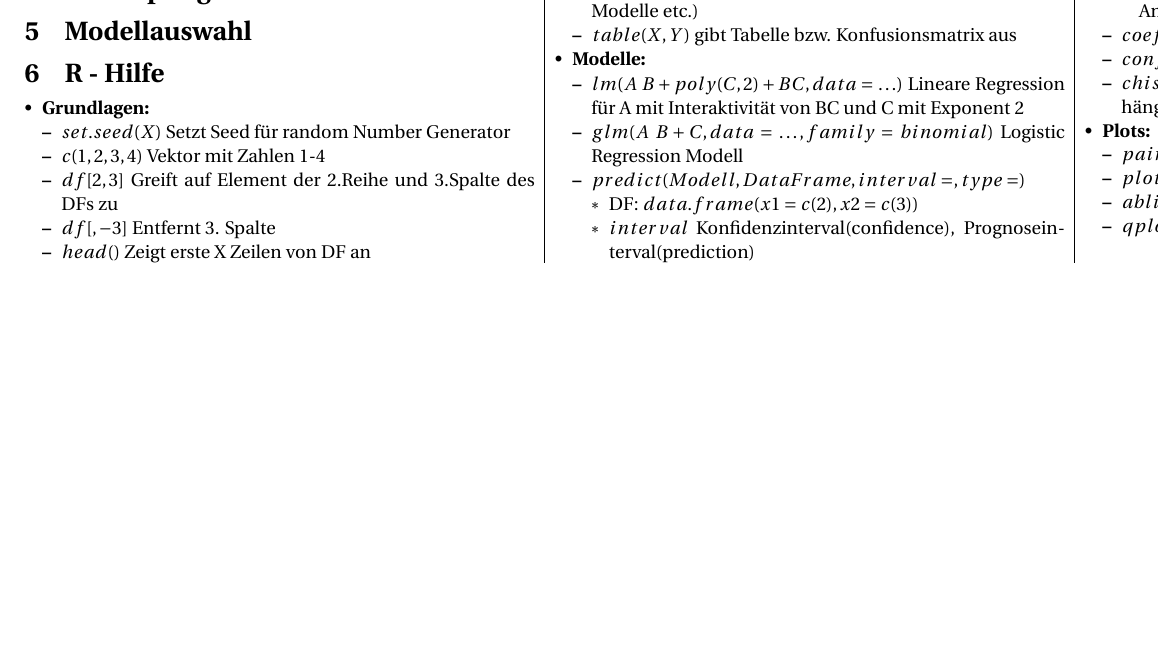
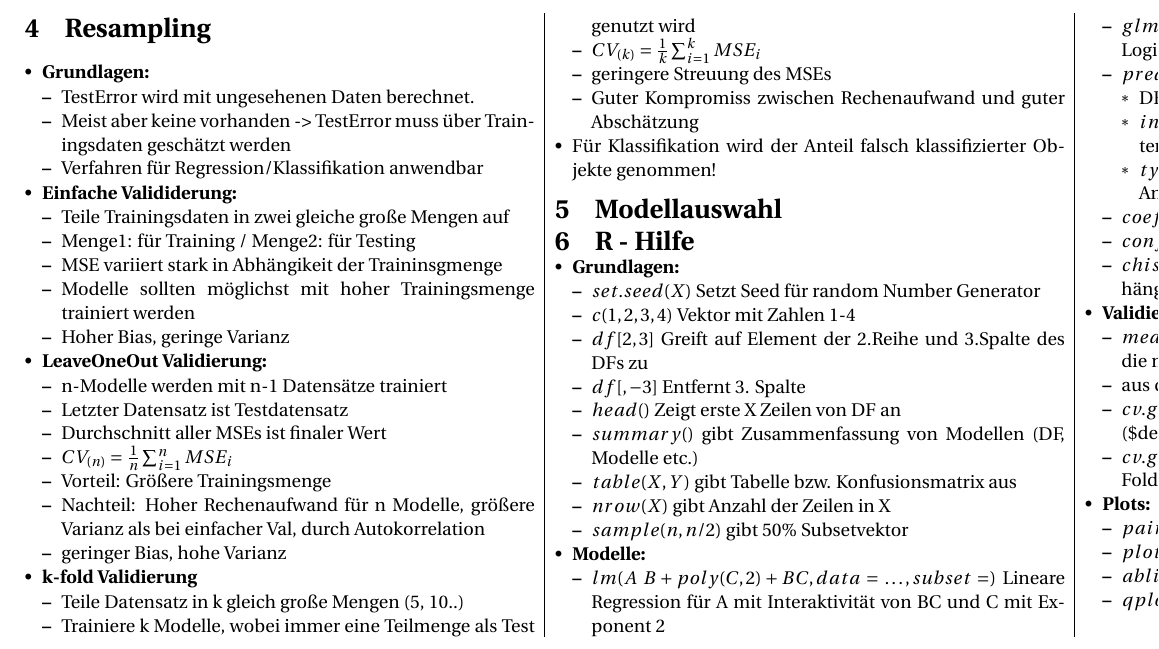
Before and after one commit to NiklasUllmann/NAK_MuDa_CheatSheet, a LaTeX document (muda_cheatsheet.tex): part of page 2 of 2, cut at the place of the change, the shorter picture padded with empty space. The pictures show the PDF file muda_cheatsheet.pdf that the author committed with the source.

Commit message:
Resampling

```diff
--- a/muda_cheatsheet.tex
+++ b/muda_cheatsheet.tex
@@ -210,7 +210,54 @@
         %   Resampling
         %
         \section{Resampling}
+        \begin{itemize}[noitemsep,nolistsep,leftmargin=*]
+            \item \textbf{Grundlagen:}
+            \begin{itemize}[noitemsep,nolistsep,leftmargin=*]
+                \item TestError wird mit ungesehenen Daten berechnet.
+                \item Meist aber keine vorhanden -> TestError muss über Trainingsdaten geschätzt werden
+                \item Verfahren für Regression/Klassifikation anwendbar
+            \end{itemize}
+            \item \textbf{Einfache Valididerung:}
+            \begin{itemize}[noitemsep,nolistsep,leftmargin=*]
+                \item Teile Trainingsdaten in zwei gleiche große Mengen auf
+                \item Menge1: für Training / Menge2: für Testing
+                \item MSE variiert stark in Abhängikeit der Traininsgmenge
+                \item Modelle sollten möglichst mit hoher Trainingsmenge trainiert werden
+                \item Hoher Bias, geringe Varianz
+            \end{itemize}
+            \item \textbf{LeaveOneOut Validierung:}
+            \begin{itemize}[noitemsep,nolistsep,leftmargin=*]
+                \item n-Modelle werden mit n-1 Datensätze trainiert
+                \item Letzter Datensatz ist Testdatensatz
+                \item Durchschnitt aller MSEs ist finaler Wert
+                \item $CV_{(n)} = \frac{1}{n}\sum_{i=1}^n MSE_i$
+                \item Vorteil: Größere Trainingsmenge
+                \item Nachteil: Hoher Rechenaufwand für n Modelle, größere Varianz als bei einfacher Val, durch Autokorrelation
+                \item geringer Bias, hohe Varianz
+            \end{itemize}
+            \item \textbf{k-fold Validierung}
+            \begin{itemize}[noitemsep,nolistsep,leftmargin=*]
+                \item Teile Datensatz in k gleich große Mengen (5, 10..)
+                \item Trainiere k Modelle, wobei immer eine Teilmenge als Test genutzt wird
+                \item $CV_{(k)} = \frac{1}{k}\sum_{i=1}^k MSE_i$
+                \item geringere Streuung des MSEs
+                \item Guter Kompromiss zwischen Rechenaufwand und guter Abschätzung
+            \end{itemize}
+            \item Für Klassifikation wird der Anteil falsch klassifizierter Objekte genommen!
+        \end{itemize}
+
+
+
+        %
+        %   Modellauswahl
+        %
         \section{Modellauswahl}
+
+
+
+        %
+        %   R-Hilfe
+        %
         \section{R - Hilfe}
         \begin{itemize} [noitemsep,nolistsep,leftmargin=*]
             \item \textbf{Grundlagen:}
@@ -222,12 +269,14 @@
                 \item $head()$ Zeigt erste X Zeilen von DF an
                 \item $summary()$ gibt Zusammenfassung von Modellen (DF, Modelle etc.)
                 \item $table(X,Y)$ gibt Tabelle bzw. Konfusionsmatrix aus
+                \item $nrow(X)$ gibt Anzahl der Zeilen in X
+                \item $sample(n, n/2)$ gibt 50\% Subsetvektor
             \end{itemize}
 
             \item \textbf{Modelle:}
             \begin{itemize}[noitemsep,nolistsep,leftmargin=*]
-            \item $lm(A ~ B + poly(C,2) + BC, data = \dots)$ Lineare Regression für A mit Interaktivität von BC und C mit Exponent 2
-            \item $glm(A ~ B + C, data=\dots, family = binomial)$ Logistic Regression Modell
+            \item $lm(A ~ B + poly(C,2) + BC, data = \dots, subset=)$ Lineare Regression für A mit Interaktivität von BC und C mit Exponent 2
+            \item $glm(A ~ B + C, data=\dots, family = binomial, subset=)$ Logistic Regression Modell
             \item $predict(Modell, DataFrame, interval= , type= )$
                 \begin{itemize}[noitemsep,nolistsep,leftmargin=*]
                     \item DF: $data.frame(x1 = c(2), x2 = c(3))$
```
Also changed, not shown: muda_cheatsheet.pdf, muda_cheatsheet.tex (10 more changed lines).
